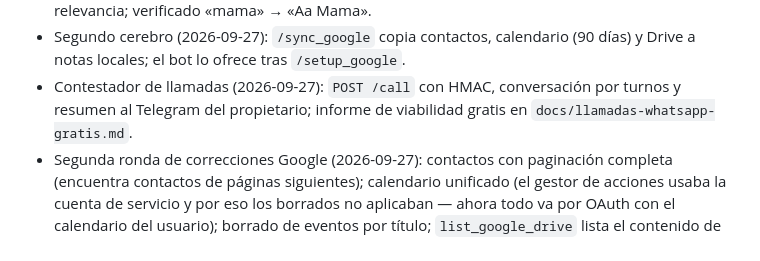
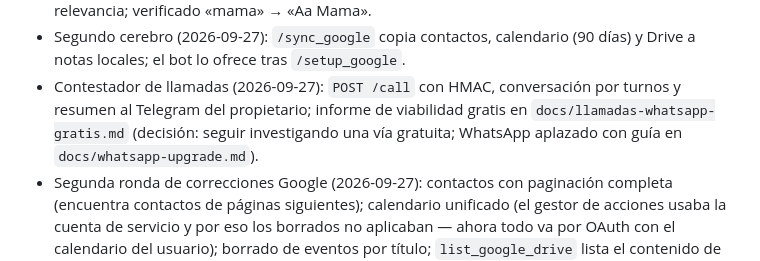
Before and after one commit to rufae/Rafita, a Markdown page: docs/CHANGELOG.md, the part around the change. GitHub-like rendering.

```diff
--- a/docs/CHANGELOG.md
+++ b/docs/CHANGELOG.md
@@ -82,7 +82,8 @@ Ronda de estabilización tras la auditoría externa del 2026-09-24 (commits
   (90 días) y Drive a notas locales; el bot lo ofrece tras `/setup_google`.
 - Contestador de llamadas (2026-09-27): `POST /call` con HMAC, conversación
   por turnos y resumen al Telegram del propietario; informe de viabilidad
-  gratis en `docs/llamadas-whatsapp-gratis.md`.
+  gratis en `docs/llamadas-whatsapp-gratis.md` (decisión: seguir investigando
+  una vía gratuita; WhatsApp aplazado con guía en `docs/whatsapp-upgrade.md`).
 - Segunda ronda de correcciones Google (2026-09-27): contactos con paginación
   completa (encuentra contactos de páginas siguientes); calendario unificado
   (el gestor de acciones usaba la cuenta de servicio y por eso los borrados
```
Also changed, not shown: docs/llamadas-whatsapp-gratis.md (+6 -5 lines), docs/whatsapp-upgrade.md (added, +56 -0 lines).
